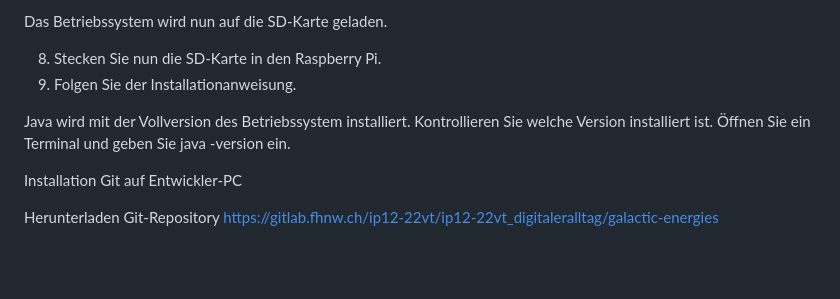
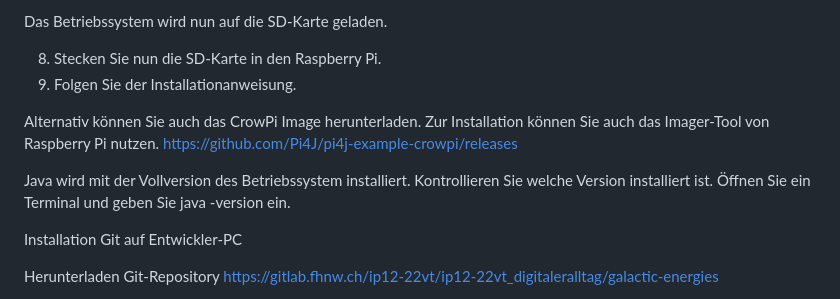
Before and after one commit to fhnw-sgi-ip12-22vt/ip12-22vt_galactic-energies, a Markdown page: README.md, the part around the change. Drawn GitHub-style; blank space fills up the shorter version.

```diff
--- a/README.md
+++ b/README.md
@@ -49,7 +49,12 @@ Das Betriebssystem wird nun auf die SD-Karte geladen.
 8. Stecken Sie nun die SD-Karte in den Raspberry Pi.
 9. Folgen Sie der Installationanweisung.
 
+Alternativ können Sie auch das CrowPi Image herunterladen. Zur Installation können Sie auch das Imager-Tool von Raspberry Pi nutzen.
+https://github.com/Pi4J/pi4j-example-crowpi/releases
+
 Java wird mit der Vollversion des Betriebssystem installiert. Kontrollieren Sie welche Version installiert ist. Öffnen Sie ein Terminal und geben Sie java -version ein.
+
+
 
 Installation Git auf Entwickler-PC
 
```
